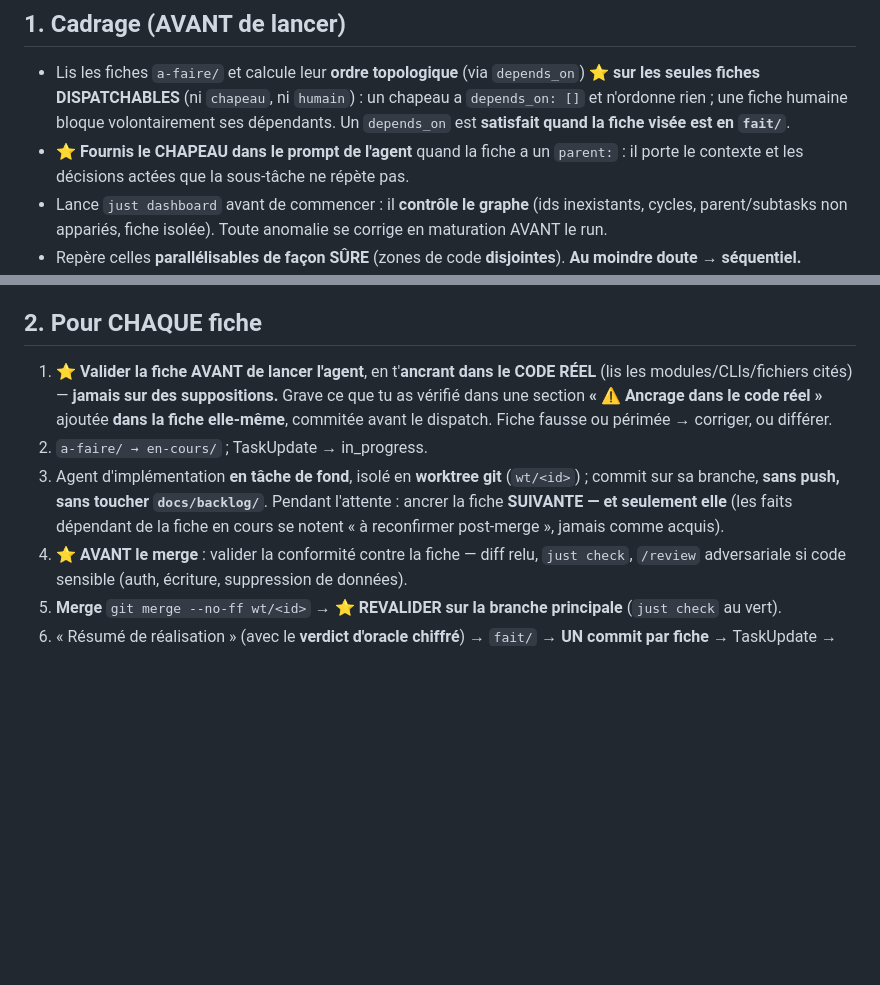
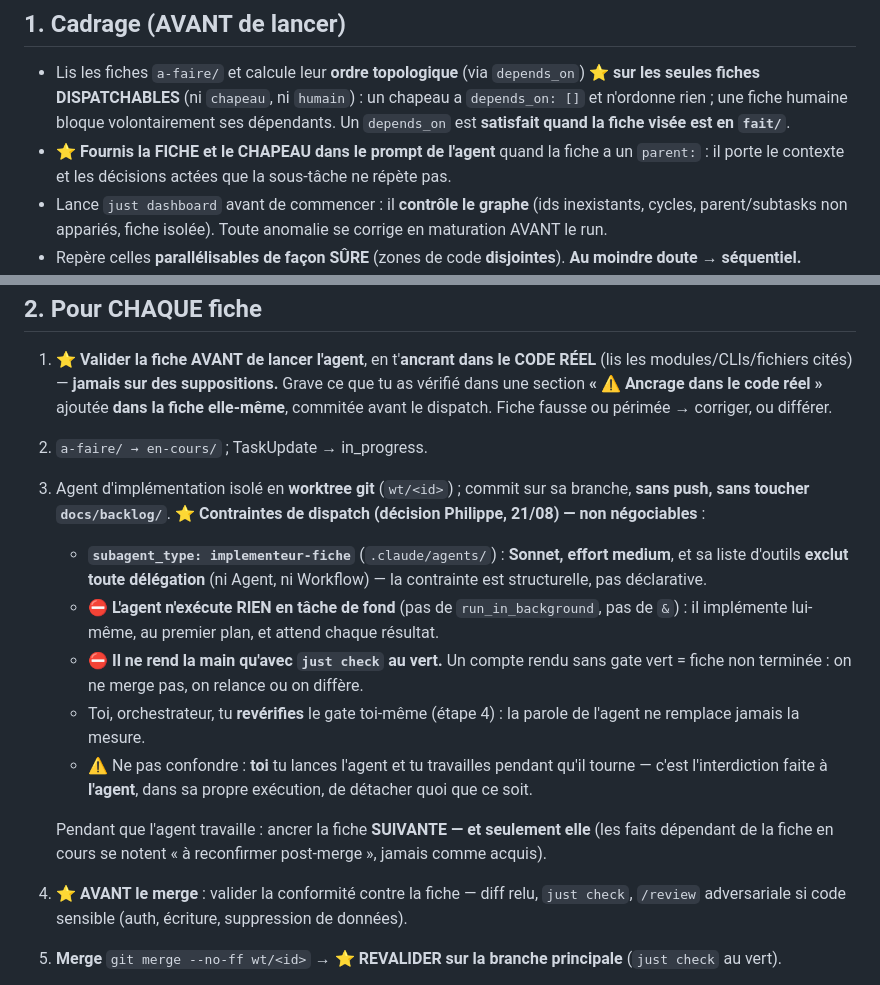
Before and after one commit to peugene/tiny-wae, a Markdown page: .claude/commands/run.md, 2 parts joined by grey strips. Rendered like a GitHub page; blank space fills up the shorter version.

```diff
--- a/.claude/commands/run.md
+++ b/.claude/commands/run.md
@@ -19,7 +19,7 @@ en `fait/` quand toutes ses sous-tâches y sont.
   ⭐ **sur les seules fiches DISPATCHABLES** (ni `chapeau`, ni `humain`) : un chapeau a
   `depends_on: []` et n'ordonne rien ; une fiche humaine bloque volontairement ses
   dépendants. Un `depends_on` est **satisfait quand la fiche visée est en `fait/`**.
-- ⭐ **Fournis le CHAPEAU dans le prompt de l'agent** quand la fiche a un `parent:` : il
+- ⭐ **Fournis la FICHE et le CHAPEAU dans le prompt de l'agent** quand la fiche a un `parent:` : il
   porte le contexte et les décisions actées que la sous-tâche ne répète pas.
 - Lance `just dashboard` avant de commencer : il **contrôle le graphe** (ids inexistants,
   cycles, parent/subtasks non appariés, fiche isolée). Toute anomalie se corrige en
@@ -35,10 +35,25 @@ en `fait/` quand toutes ses sous-tâches y sont.
    vérifié dans une section **« ⚠ Ancrage dans le code réel »** ajoutée **dans la fiche
    elle-même**, commitée avant le dispatch. Fiche fausse ou périmée → corriger, ou différer.
 2. `a-faire/ → en-cours/` ; TaskUpdate → in_progress.
-3. Agent d'implémentation **en tâche de fond**, isolé en **worktree git** (`wt/<id>`) ;
-   commit sur sa branche, **sans push, sans toucher `docs/backlog/`**. Pendant l'attente :
-   ancrer la fiche **SUIVANTE — et seulement elle** (les faits dépendant de la fiche en cours
-   se notent « à reconfirmer post-merge », jamais comme acquis).
+3. Agent d'implémentation isolé en **worktree git** (`wt/<id>`) ; commit sur sa branche,
+   **sans push, sans toucher `docs/backlog/`**.
+   ⭐ **Contraintes de dispatch (décision Philippe, 21/08) — non négociables** :
+   - **`subagent_type: implementeur-fiche`** (`.claude/agents/`) : **Sonnet, effort medium**,
+     et sa liste d'outils **exclut toute délégation** (ni Agent, ni Workflow) — la
+     contrainte est structurelle, pas déclarative.
+   - ⛔ **L'agent n'exécute RIEN en tâche de fond** (pas de `run_in_background`, pas de `&`) :
+     il implémente lui-même, au premier plan, et attend chaque résultat.
+   - ⛔ **Il ne rend la main qu'avec `just check` au vert.** Un compte rendu sans gate vert
+     = fiche non terminée : on ne merge pas, on relance ou on diffère.
+   - Toi, orchestrateur, tu **revérifies** le gate toi-même (étape 4) : la parole de l'agent
+     ne remplace jamais la mesure.
+   - ⚠ Ne pas confondre : **toi** tu lances l'agent et tu travailles pendant qu'il tourne —
+     c'est l'interdiction faite à **l'agent**, dans sa propre exécution, de détacher quoi
+     que ce soit.
+
+   Pendant que l'agent travaille : ancrer la fiche **SUIVANTE — et seulement elle** (les
+   faits dépendant de la fiche en cours se notent « à reconfirmer post-merge », jamais
+   comme acquis).
 4. ⭐ **AVANT le merge** : valider la conformité contre la fiche — diff relu, `just check`,
    `/review` adversariale si code sensible (auth, écriture, suppression de données).
 5. **Merge** `git merge --no-ff wt/<id>` → ⭐ **REVALIDER sur la branche principale**
```
Also changed, not shown: .claude/agents/implementeur-fiche.md (added, +56 -0 lines).
